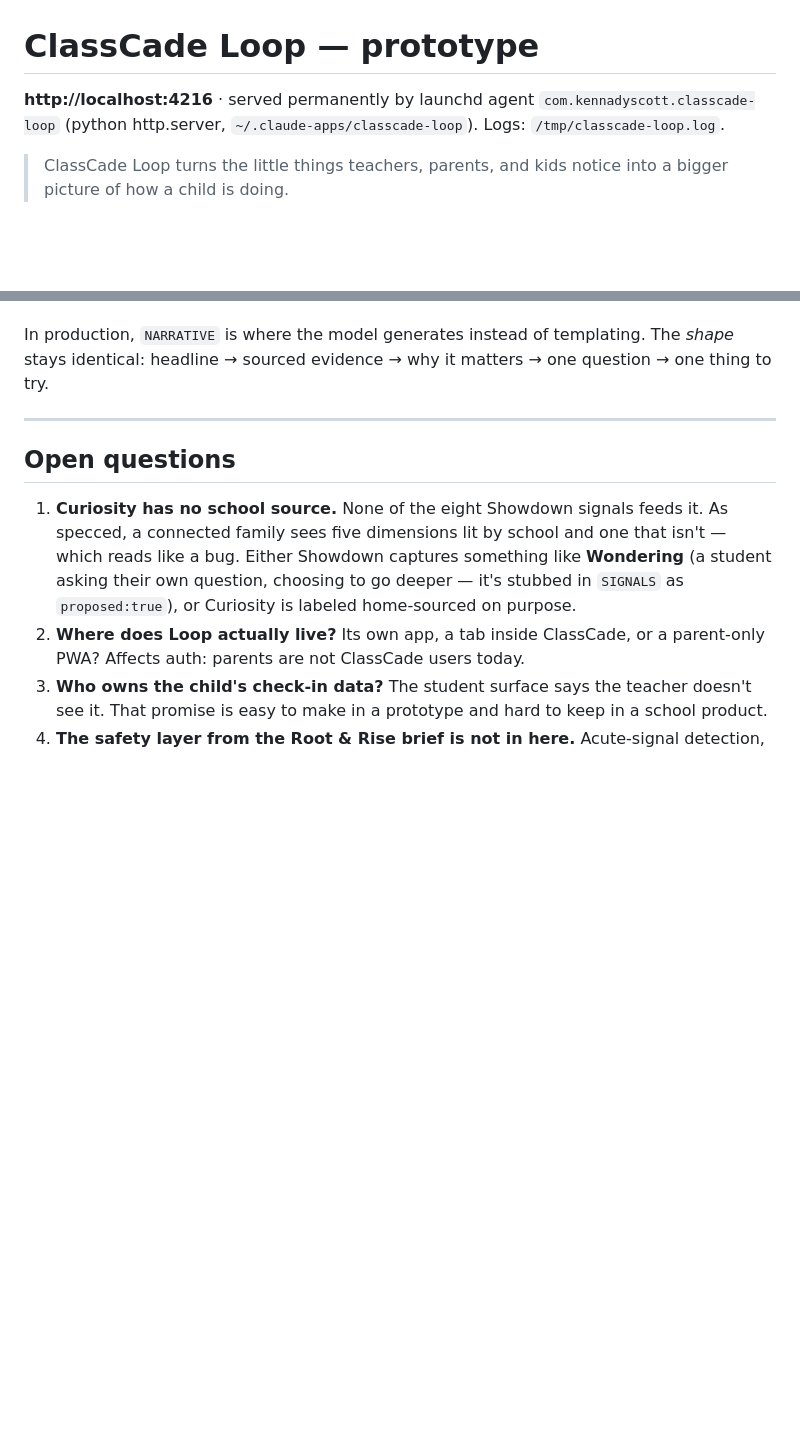
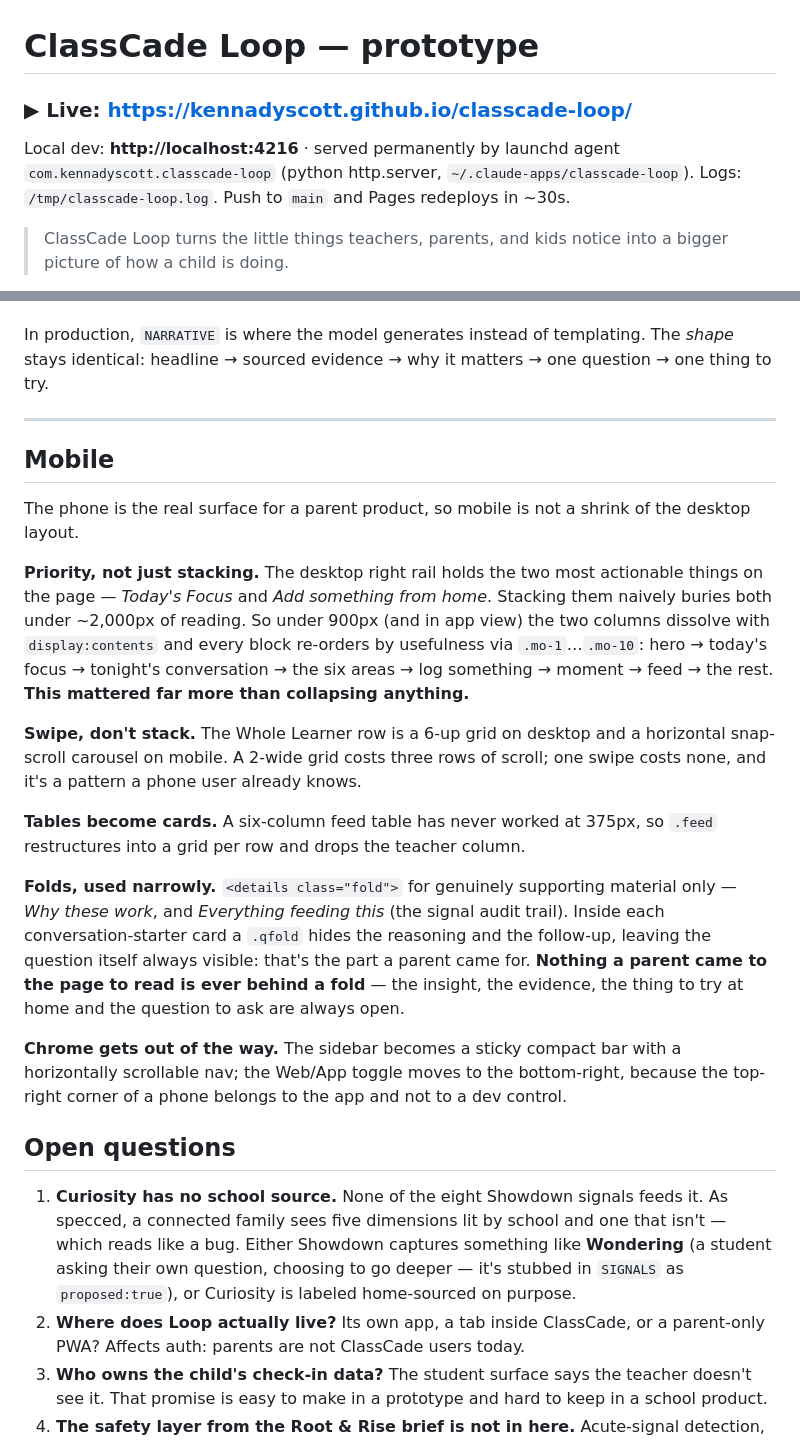
Before and after one commit to kennadyscott/classcade-loop, a Markdown page: README.md, 2 parts joined by grey strips. GitHub-like rendering; blank space fills up the shorter version.

Commit message:
Document the live URL and the mobile strategy
Co-Authored-By: Claude Opus 5 <noreply@anthropic.com>

```diff
--- a/README.md
+++ b/README.md
@@ -1,7 +1,10 @@
 # ClassCade Loop — prototype
 
-**http://localhost:4216** · served permanently by launchd agent `com.kennadyscott.classcade-loop`
-(python http.server, `~/.claude-apps/classcade-loop`). Logs: `/tmp/classcade-loop.log`.
+### ▶ **Live: https://kennadyscott.github.io/classcade-loop/**
+
+Local dev: **http://localhost:4216** · served permanently by launchd agent
+`com.kennadyscott.classcade-loop` (python http.server, `~/.claude-apps/classcade-loop`).
+Logs: `/tmp/classcade-loop.log`. Push to `main` and Pages redeploys in ~30s.
 
 > ClassCade Loop turns the little things teachers, parents, and kids notice
 > into a bigger picture of how a child is doing.
@@ -142,6 +145,34 @@ identical: headline → sourced evidence → why it matters → one question →
 
 ---
 
+## Mobile
+
+The phone is the real surface for a parent product, so mobile is not a shrink of the desktop layout.
+
+**Priority, not just stacking.** The desktop right rail holds the two most actionable things on the
+page — *Today's Focus* and *Add something from home*. Stacking them naively buries both under ~2,000px
+of reading. So under 900px (and in app view) the two columns dissolve with `display:contents` and every
+block re-orders by usefulness via `.mo-1`…`.mo-10`: hero → today's focus → tonight's conversation →
+the six areas → log something → moment → feed → the rest. **This mattered far more than collapsing
+anything.**
+
+**Swipe, don't stack.** The Whole Learner row is a 6-up grid on desktop and a horizontal snap-scroll
+carousel on mobile. A 2-wide grid costs three rows of scroll; one swipe costs none, and it's a pattern
+a phone user already knows.
+
+**Tables become cards.** A six-column feed table has never worked at 375px, so `.feed` restructures
+into a grid per row and drops the teacher column.
+
+**Folds, used narrowly.** `<details class="fold">` for genuinely supporting material only — *Why these
+work*, and *Everything feeding this* (the signal audit trail). Inside each conversation-starter card a
+`.qfold` hides the reasoning and the follow-up, leaving the question itself always visible: that's the
+part a parent came for. **Nothing a parent came to the page to read is ever behind a fold** — the
+insight, the evidence, the thing to try at home and the question to ask are always open.
+
+**Chrome gets out of the way.** The sidebar becomes a sticky compact bar with a horizontally
+scrollable nav; the Web/App toggle moves to the bottom-right, because the top-right corner of a phone
+belongs to the app and not to a dev control.
+
 ## Open questions
 
 1. **Curiosity has no school source.** None of the eight Showdown signals feeds it. As specced, a
```
